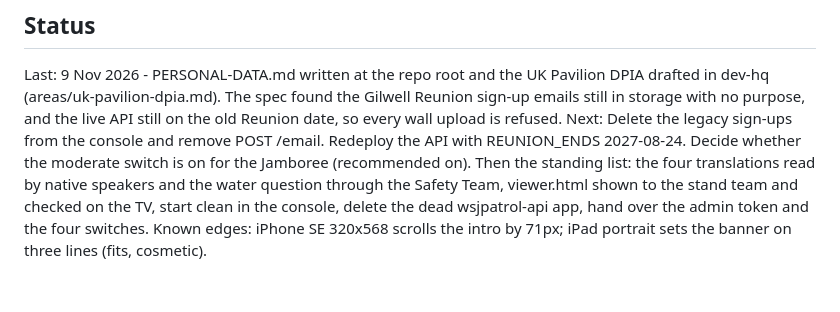
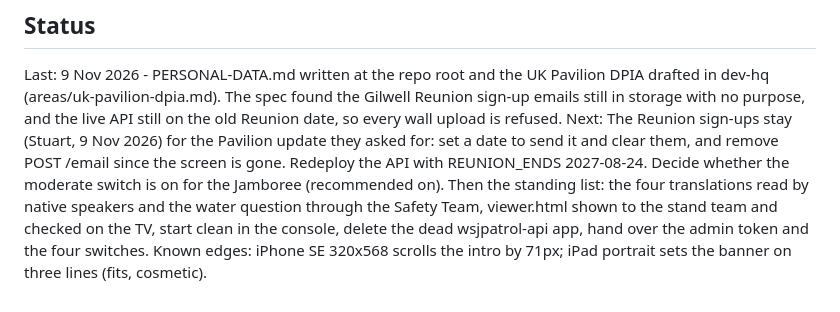
Before and after one commit to stuartridout/patrolfinder, a Markdown page: CLAUDE.md, the part around the change. Drawn GitHub-style.

```diff
--- a/CLAUDE.md
+++ b/CLAUDE.md
@@ -54,4 +54,4 @@ Rules that matter:
 ## Status
 
 Last: 9 Nov 2026 - PERSONAL-DATA.md written at the repo root and the UK Pavilion DPIA drafted in dev-hq (areas/uk-pavilion-dpia.md). The spec found the Gilwell Reunion sign-up emails still in storage with no purpose, and the live API still on the old Reunion date, so every wall upload is refused.
-Next: Delete the legacy sign-ups from the console and remove POST /email. Redeploy the API with REUNION_ENDS 2027-08-24. Decide whether the moderate switch is on for the Jamboree (recommended on). Then the standing list: the four translations read by native speakers and the water question through the Safety Team, viewer.html shown to the stand team and checked on the TV, start clean in the console, delete the dead wsjpatrol-api app, hand over the admin token and the four switches. Known edges: iPhone SE 320x568 scrolls the intro by 71px; iPad portrait sets the banner on three lines (fits, cosmetic).
+Next: The Reunion sign-ups stay (Stuart, 9 Nov 2026) for the Pavilion update they asked for: set a date to send it and clear them, and remove POST /email since the screen is gone. Redeploy the API with REUNION_ENDS 2027-08-24. Decide whether the moderate switch is on for the Jamboree (recommended on). Then the standing list: the four translations read by native speakers and the water question through the Safety Team, viewer.html shown to the stand team and checked on the TV, start clean in the console, delete the dead wsjpatrol-api app, hand over the admin token and the four switches. Known edges: iPhone SE 320x568 scrolls the intro by 71px; iPad portrait sets the banner on three lines (fits, cosmetic).
```
Also changed, not shown: PERSONAL-DATA.md (+4 -4 lines).
